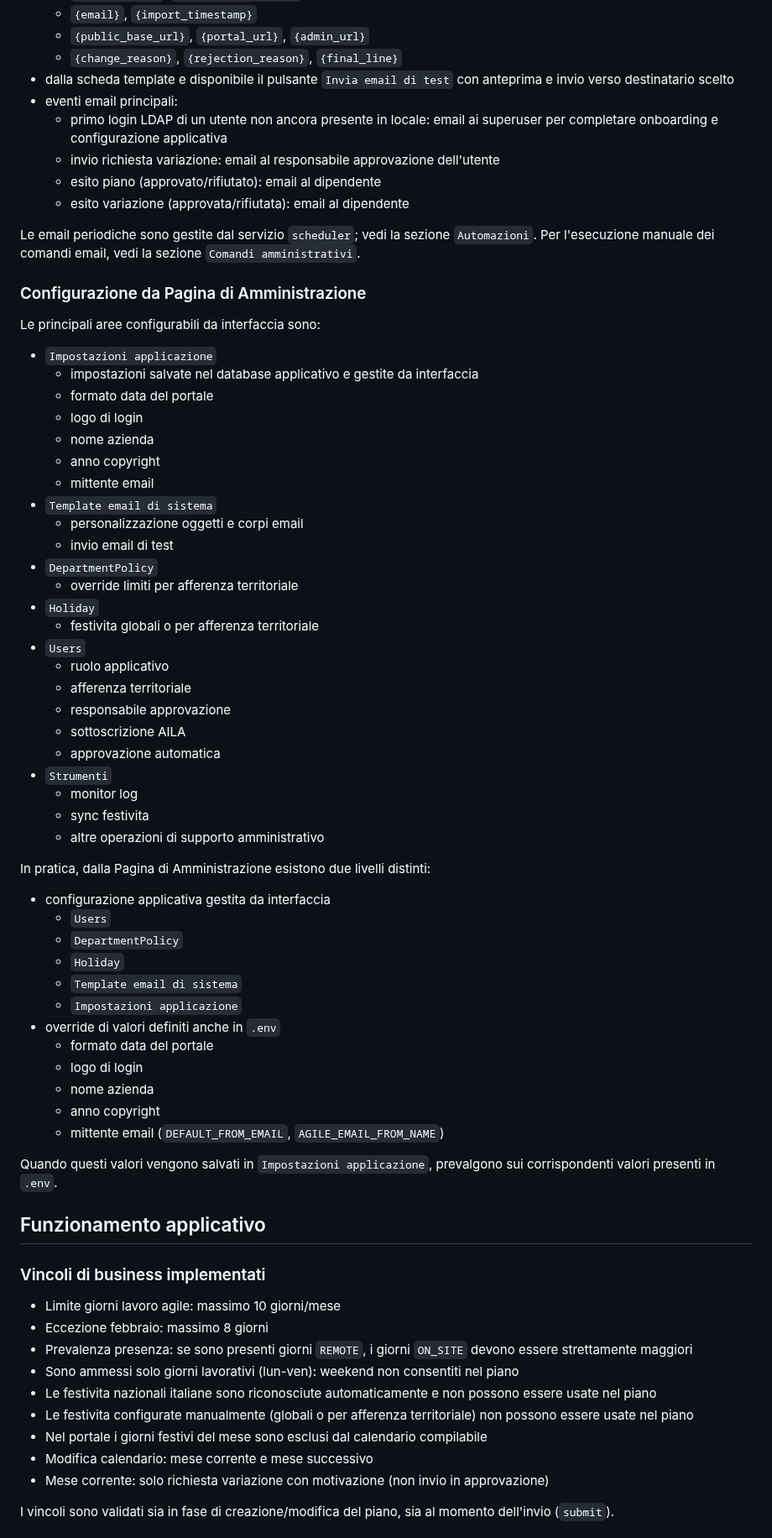
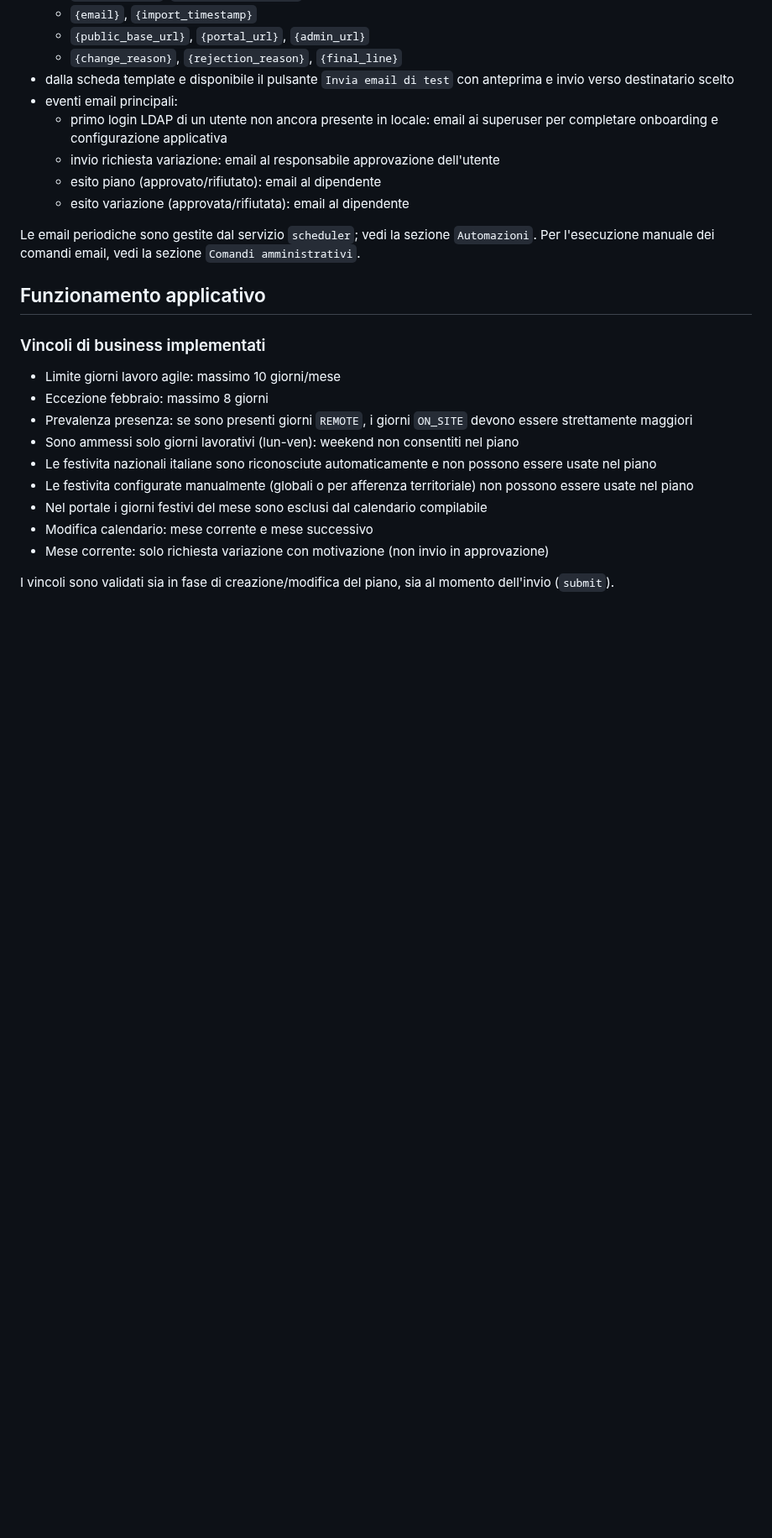
Before and after one commit to maxtoor/lagile.management, a Markdown page: README.md, the part around one of its changes. Shown at 84% size. GitHub-like rendering; blank space fills up the shorter version.

Commit message:
Simplify README admin override section

```diff
--- a/README.md
+++ b/README.md
@@ -236,52 +246,6 @@ Template email modificabili dalla Pagina di Amministrazione:
 
 Le email periodiche sono gestite dal servizio `scheduler`; vedi la sezione `Automazioni`.
 Per l'esecuzione manuale dei comandi email, vedi la sezione `Comandi amministrativi`.
-
-### Configurazione da Pagina di Amministrazione
-
-Le principali aree configurabili da interfaccia sono:
-
-- `Impostazioni applicazione`
-  - impostazioni salvate nel database applicativo e gestite da interfaccia
-  - formato data del portale
-  - logo di login
-  - nome azienda
-  - anno copyright
-  - mittente email
-- `Template email di sistema`
-  - personalizzazione oggetti e corpi email
-  - invio email di test
-- `DepartmentPolicy`
-  - override limiti per afferenza territoriale
-- `Holiday`
-  - festivita globali o per afferenza territoriale
-- `Users`
-  - ruolo applicativo
-  - afferenza territoriale
-  - responsabile approvazione
-  - sottoscrizione AILA
-  - approvazione automatica
-- `Strumenti`
-  - monitor log
-  - sync festivita
-  - altre operazioni di supporto amministrativo
-
-In pratica, dalla Pagina di Amministrazione esistono due livelli distinti:
-
-- configurazione applicativa gestita da interfaccia
-  - `Users`
-  - `DepartmentPolicy`
-  - `Holiday`
-  - `Template email di sistema`
-  - `Impostazioni applicazione`
-- override di valori definiti anche in `.env`
-  - formato data del portale
-  - logo di login
-  - nome azienda
-  - anno copyright
-  - mittente email (`DEFAULT_FROM_EMAIL`, `AGILE_EMAIL_FROM_NAME`)
-
-Quando questi valori vengono salvati in `Impostazioni applicazione`, prevalgono sui corrispondenti valori presenti in `.env`.
 
 ## Funzionamento applicativo
 
```
Also changed, not shown: other parts of README.md (+10 -0 lines).
